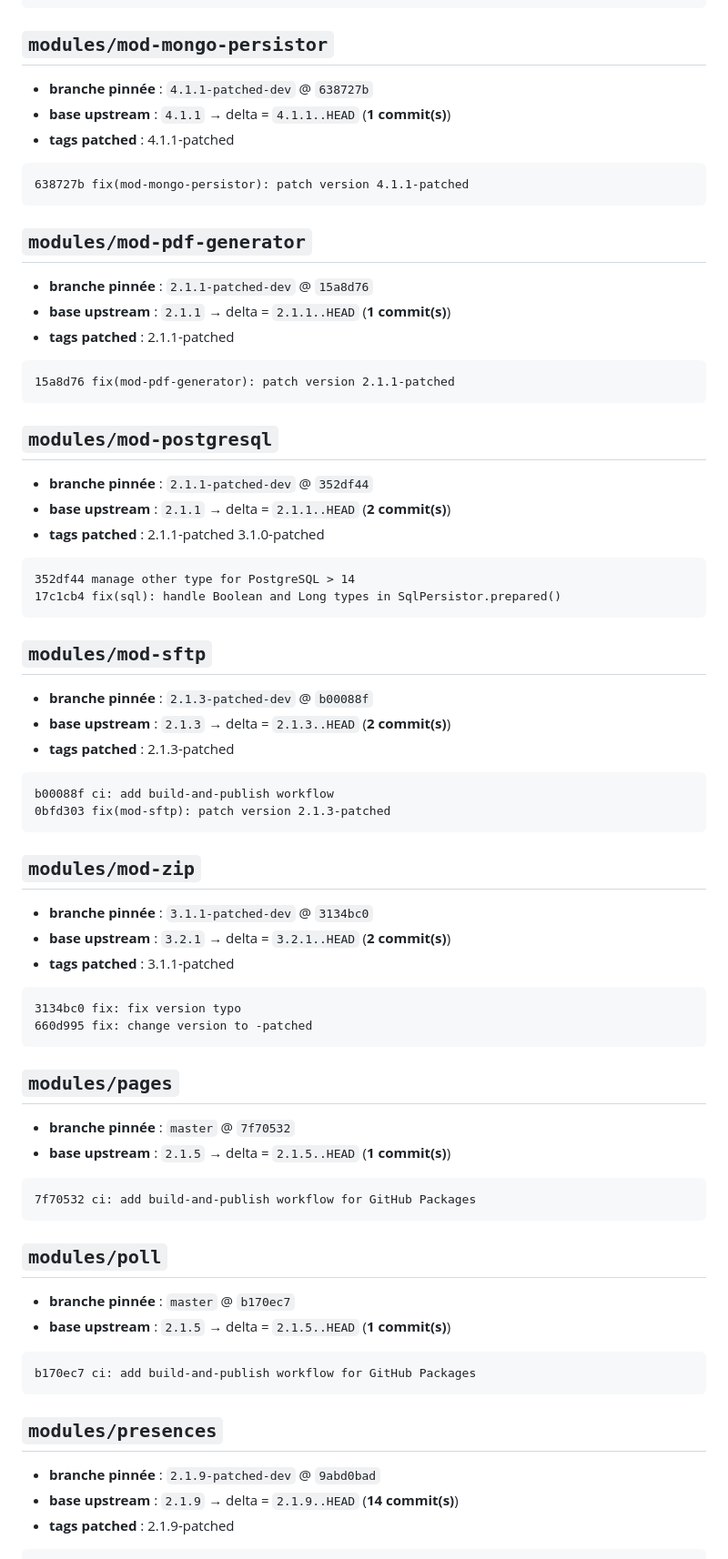
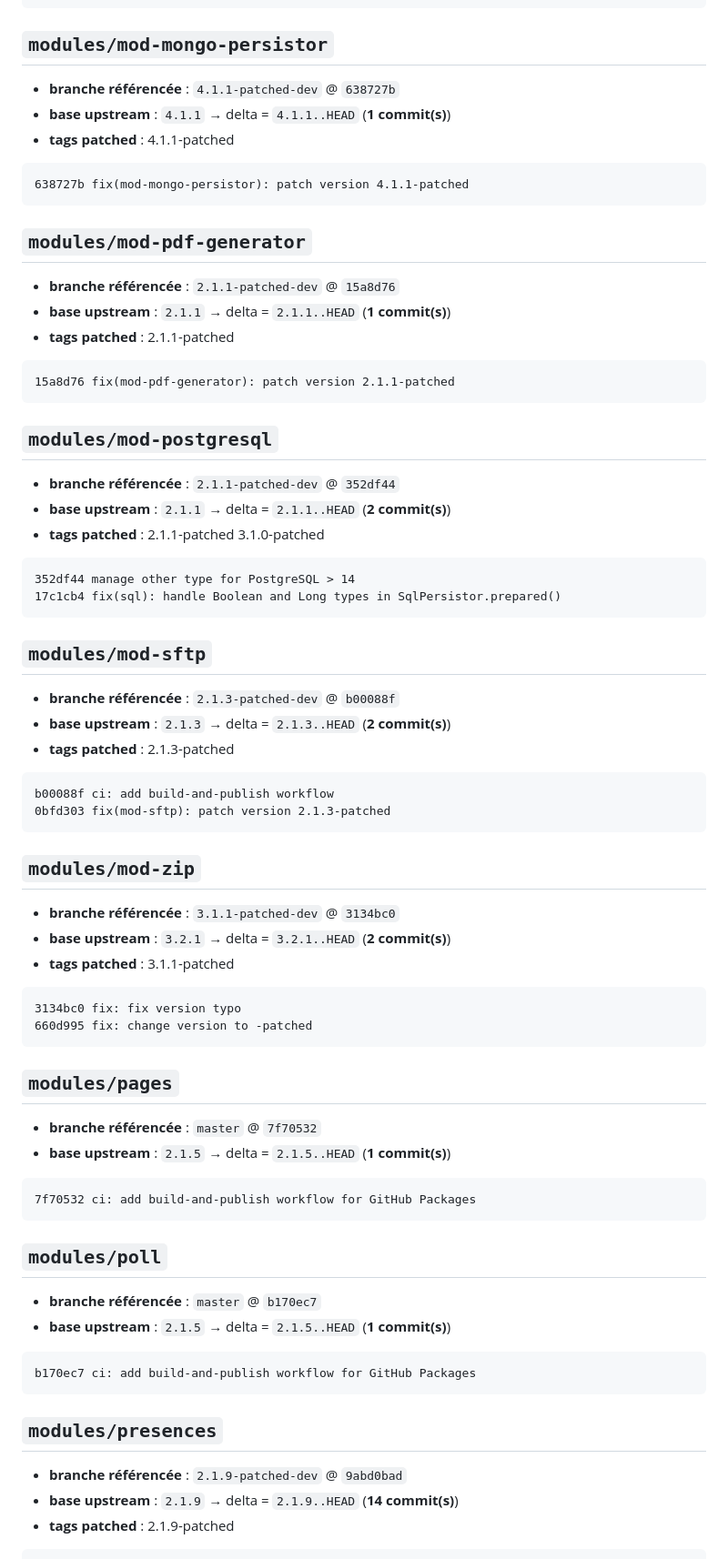
Before and after one commit to open-ent/open-ent.github.io, a Markdown page: patched-changelog.md, the part around one of its changes. Shown at 91% size. GitHub-like rendering.

Commit message:
docs: 'pinné' -> 'référencé' dans le changelog (français)

````diff
--- a/patched-changelog.md
+++ b/patched-changelog.md
@@ -391,7 +391,7 @@ acb977f fix: support JDK 21 and pattern
 
 ## `modules/mod-mongo-persistor`
 
-- **branche pinnée** : `4.1.1-patched-dev` @ `638727b`
+- **branche référencée** : `4.1.1-patched-dev` @ `638727b`
 - **base upstream** : `4.1.1`  →  delta = `4.1.1..HEAD` (**1 commit(s)**)
 - **tags patched** : 4.1.1-patched
 
@@ -401,7 +401,7 @@ acb977f fix: support JDK 21 and pattern
 
 ## `modules/mod-pdf-generator`
 
-- **branche pinnée** : `2.1.1-patched-dev` @ `15a8d76`
+- **branche référencée** : `2.1.1-patched-dev` @ `15a8d76`
 - **base upstream** : `2.1.1`  →  delta = `2.1.1..HEAD` (**1 commit(s)**)
 - **tags patched** : 2.1.1-patched
 
@@ -411,7 +411,7 @@ acb977f fix: support JDK 21 and pattern
 
 ## `modules/mod-postgresql`
 
-- **branche pinnée** : `2.1.1-patched-dev` @ `352df44`
+- **branche référencée** : `2.1.1-patched-dev` @ `352df44`
 - **base upstream** : `2.1.1`  →  delta = `2.1.1..HEAD` (**2 commit(s)**)
 - **tags patched** : 2.1.1-patched 3.1.0-patched
 
@@ -422,7 +422,7 @@ acb977f fix: support JDK 21 and pattern
 
 ## `modules/mod-sftp`
 
-- **branche pinnée** : `2.1.3-patched-dev` @ `b00088f`
+- **branche référencée** : `2.1.3-patched-dev` @ `b00088f`
 - **base upstream** : `2.1.3`  →  delta = `2.1.3..HEAD` (**2 commit(s)**)
 - **tags patched** : 2.1.3-patched
 
@@ -433,7 +433,7 @@ b00088f ci: add build-and-publish workflow
 
 ## `modules/mod-zip`
 
-- **branche pinnée** : `3.1.1-patched-dev` @ `3134bc0`
+- **branche référencée** : `3.1.1-patched-dev` @ `3134bc0`
 - **base upstream** : `3.2.1`  →  delta = `3.2.1..HEAD` (**2 commit(s)**)
 - **tags patched** : 3.1.1-patched
 
@@ -444,7 +444,7 @@ b00088f ci: add build-and-publish workflow
 
 ## `modules/pages`
 
-- **branche pinnée** : `master` @ `7f70532`
+- **branche référencée** : `master` @ `7f70532`
 - **base upstream** : `2.1.5`  →  delta = `2.1.5..HEAD` (**1 commit(s)**)
 
 ```
@@ -453,7 +453,7 @@ b00088f ci: add build-and-publish workflow
 
 ## `modules/poll`
 
-- **branche pinnée** : `master` @ `b170ec7`
+- **branche référencée** : `master` @ `b170ec7`
 - **base upstream** : `2.1.5`  →  delta = `2.1.5..HEAD` (**1 commit(s)**)
 
 ```
@@ -462,7 +462,7 @@ b170ec7 ci: add build-and-publish workflow for GitHub Packages
 
 ## `modules/presences`
 
-- **branche pinnée** : `2.1.9-patched-dev` @ `9abd0bad`
+- **branche référencée** : `2.1.9-patched-dev` @ `9abd0bad`
 - **base upstream** : `2.1.9`  →  delta = `2.1.9..HEAD` (**14 commit(s)**)
 - **tags patched** : 2.1.9-patched
 
````
Also changed, not shown: other parts of patched-changelog.md (+39 -39 lines).
